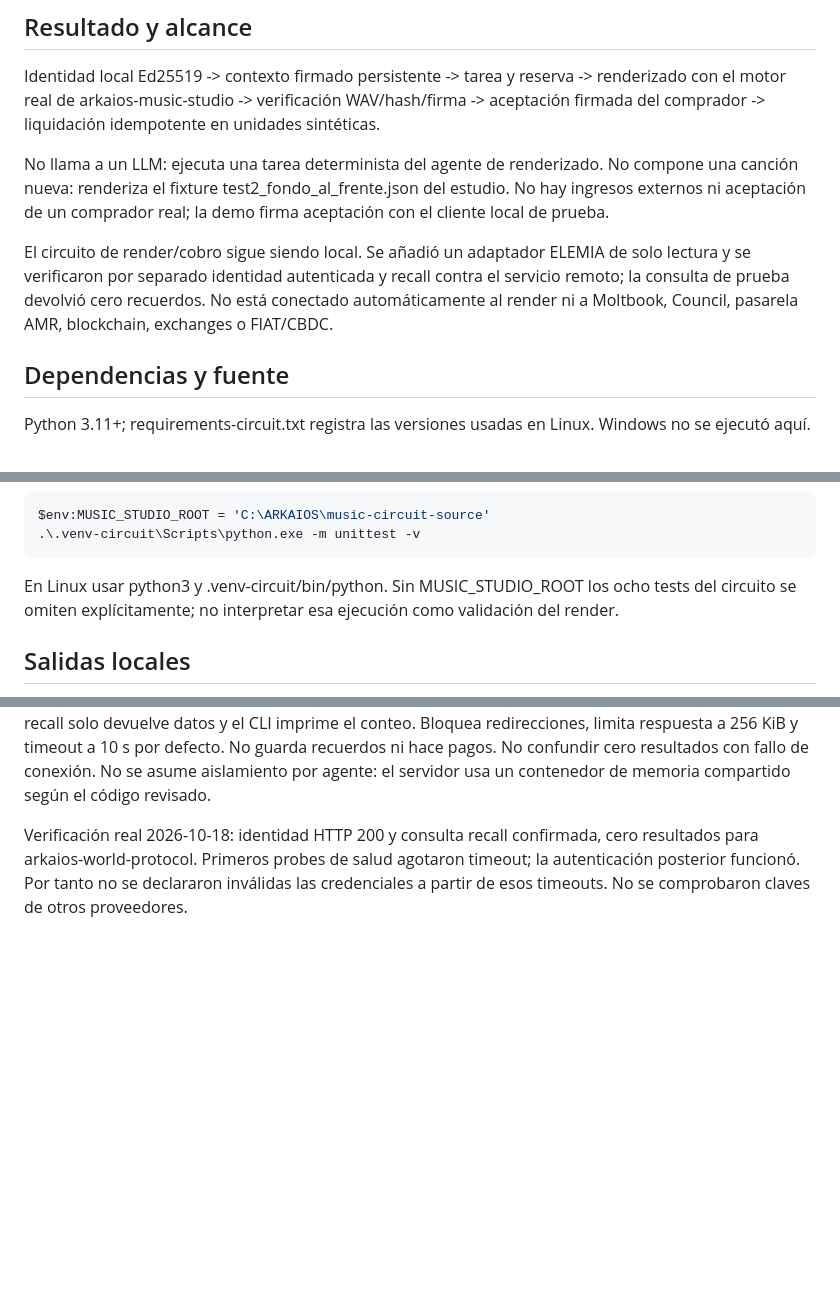
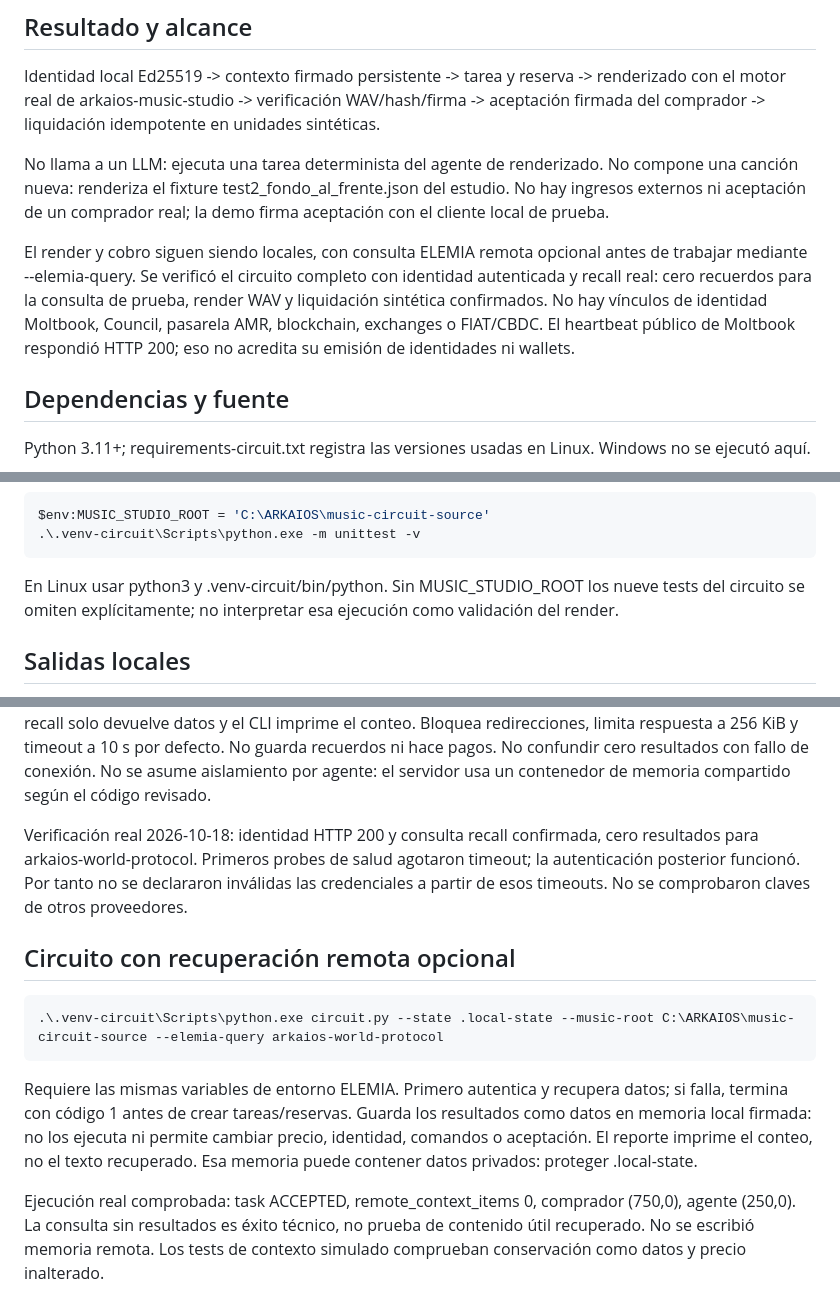
Before and after one commit to djklmr2025/arkaios-world-protocol, a Markdown page: simulator/agent_economy/CIRCUIT.md, 3 parts joined by grey strips. Drawn GitHub-style; blank space fills up the shorter version.

Commit message:
docs: record live ELEMIA circuit and 19 passing tests

````diff
--- a/simulator/agent_economy/CIRCUIT.md
+++ b/simulator/agent_economy/CIRCUIT.md
@@ -6,7 +6,7 @@ Identidad local Ed25519 -> contexto firmado persistente -> tarea y reserva -> re
 
 No llama a un LLM: ejecuta una tarea determinista del agente de renderizado. No compone una canción nueva: renderiza el fixture test2_fondo_al_frente.json del estudio. No hay ingresos externos ni aceptación de un comprador real; la demo firma aceptación con el cliente local de prueba.
 
-El circuito de render/cobro sigue siendo local. Se añadió un adaptador ELEMIA de solo lectura y se verificaron por separado identidad autenticada y recall contra el servicio remoto; la consulta de prueba devolvió cero recuerdos. No está conectado automáticamente al render ni a Moltbook, Council, pasarela AMR, blockchain, exchanges o FIAT/CBDC.
+El render y cobro siguen siendo locales, con consulta ELEMIA remota opcional antes de trabajar mediante --elemia-query. Se verificó el circuito completo con identidad autenticada y recall real: cero recuerdos para la consulta de prueba, render WAV y liquidación sintética confirmados. No hay vínculos de identidad Moltbook, Council, pasarela AMR, blockchain, exchanges o FIAT/CBDC. El heartbeat público de Moltbook respondió HTTP 200; eso no acredita su emisión de identidades ni wallets.
 
 ## Dependencias y fuente
 
@@ -42,7 +42,7 @@ $env:MUSIC_STUDIO_ROOT = 'C:\ARKAIOS\music-circuit-source'
 .\.venv-circuit\Scripts\python.exe -m unittest -v
 ```
 
-En Linux usar python3 y .venv-circuit/bin/python. Sin MUSIC_STUDIO_ROOT los ocho tests del circuito se omiten explícitamente; no interpretar esa ejecución como validación del render.
+En Linux usar python3 y .venv-circuit/bin/python. Sin MUSIC_STUDIO_ROOT los nueve tests del circuito se omiten explícitamente; no interpretar esa ejecución como validación del render.
 
 ## Salidas locales
 
@@ -99,3 +99,13 @@ Configurar ELEMIA_BASE_URL como origen HTTPS y ELEMIA_HTTP_TOKEN en el entorno d
 Verifica Authorization Bearer, HTTP 200, ok=true y forma de la respuesta. identity exige nombre ELEMIA; recall solo devuelve datos y el CLI imprime el conteo. Bloquea redirecciones, limita respuesta a 256 KiB y timeout a 10 s por defecto. No guarda recuerdos ni hace pagos. No confundir cero resultados con fallo de conexión. No se asume aislamiento por agente: el servidor usa un contenedor de memoria compartido según el código revisado.
 
 Verificación real 2026-10-18: identidad HTTP 200 y consulta recall confirmada, cero resultados para arkaios-world-protocol. Primeros probes de salud agotaron timeout; la autenticación posterior funcionó. Por tanto no se declararon inválidas las credenciales a partir de esos timeouts. No se comprobaron claves de otros proveedores.
+
+## Circuito con recuperación remota opcional
+
+```powershell
+.\.venv-circuit\Scripts\python.exe circuit.py --state .local-state --music-root C:\ARKAIOS\music-circuit-source --elemia-query arkaios-world-protocol
+```
+
+Requiere las mismas variables de entorno ELEMIA. Primero autentica y recupera datos; si falla, termina con código 1 antes de crear tareas/reservas. Guarda los resultados como datos en memoria local firmada: no los ejecuta ni permite cambiar precio, identidad, comandos o aceptación. El reporte imprime el conteo, no el texto recuperado. Esa memoria puede contener datos privados: proteger .local-state.
+
+Ejecución real comprobada: task ACCEPTED, remote_context_items 0, comprador (750,0), agente (250,0). La consulta sin resultados es éxito técnico, no prueba de contenido útil recuperado. No se escribió memoria remota. Los tests de contexto simulado comprueban conservación como datos y precio inalterado.
````
Also changed, not shown: other parts of simulator/agent_economy/CIRCUIT.md (+1 -1 lines).
